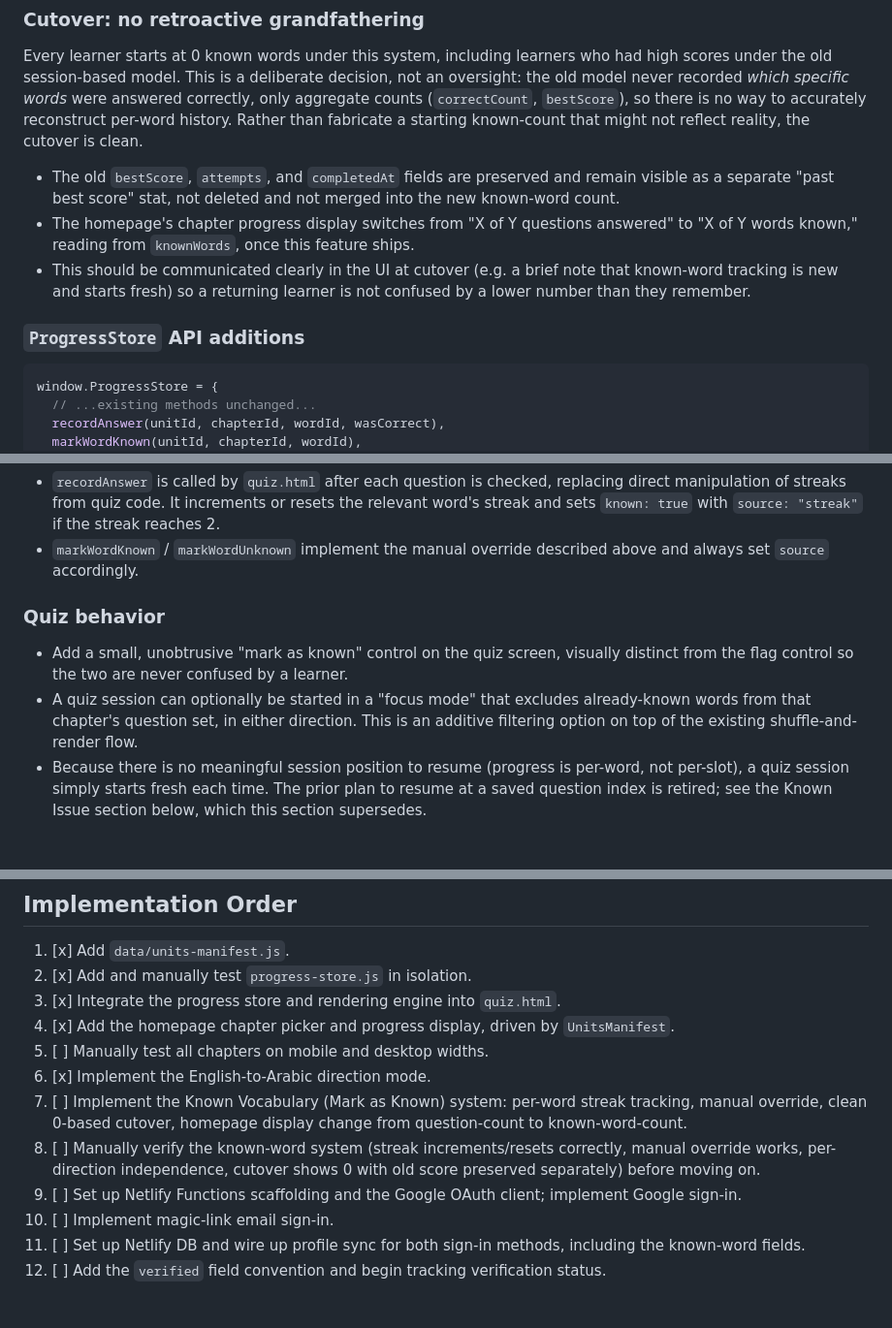
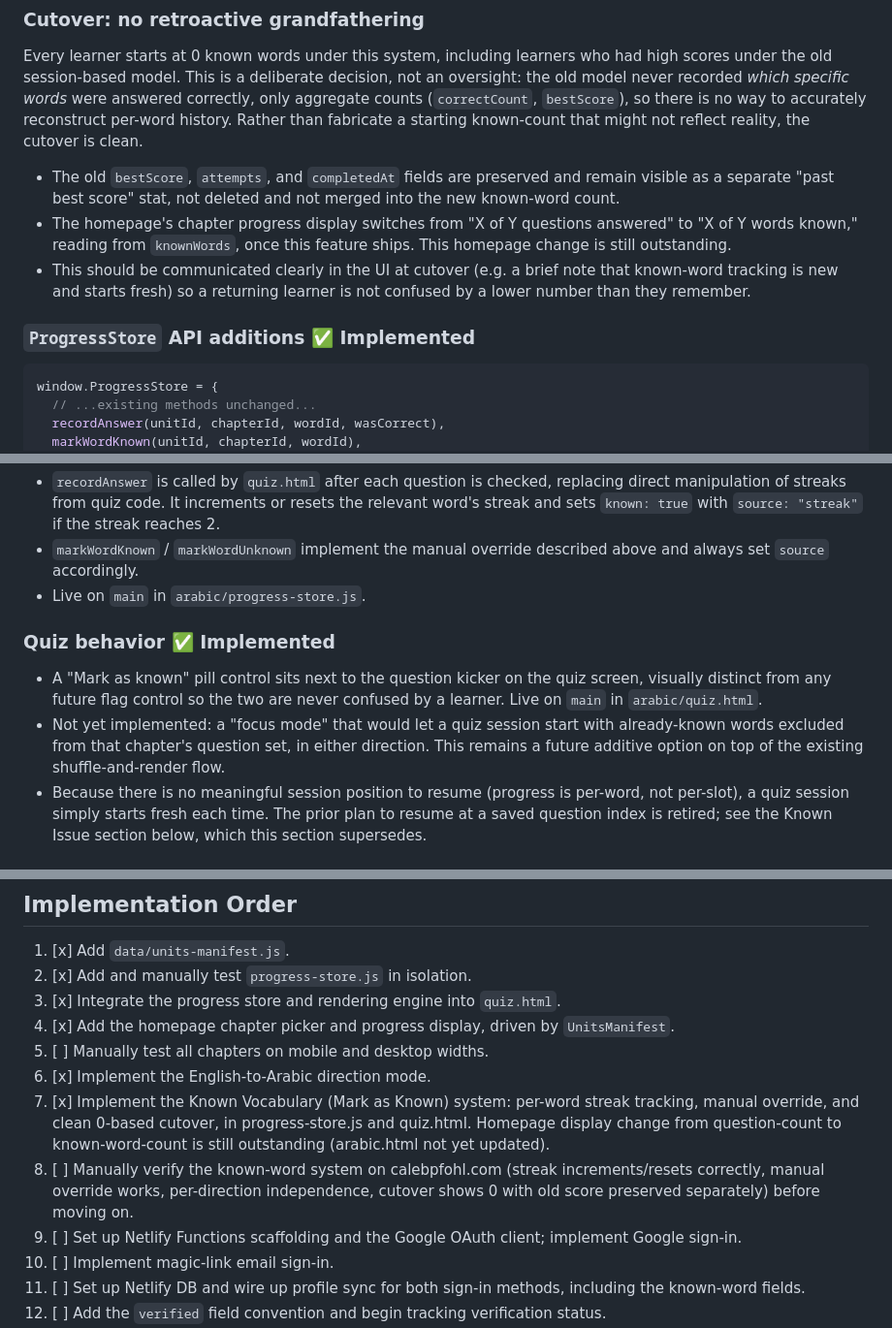
Before and after one commit to portalfreak014/calebpfohl, a Markdown page: arabic/CHAPTER_PROGRESS_IMPLEMENTATION.md, 3 parts joined by grey strips. Shown at 97% size. Drawn GitHub-style; blank space fills up the shorter version.

````diff
--- a/arabic/CHAPTER_PROGRESS_IMPLEMENTATION.md
+++ b/arabic/CHAPTER_PROGRESS_IMPLEMENTATION.md
@@ -129,10 +129,10 @@ Rules:
 Every learner starts at 0 known words under this system, including learners who had high scores under the old session-based model. This is a deliberate decision, not an oversight: the old model never recorded *which specific words* were answered correctly, only aggregate counts (`correctCount`, `bestScore`), so there is no way to accurately reconstruct per-word history. Rather than fabricate a starting known-count that might not reflect reality, the cutover is clean.
 
 - The old `bestScore`, `attempts`, and `completedAt` fields are preserved and remain visible as a separate "past best score" stat, not deleted and not merged into the new known-word count.
-- The homepage's chapter progress display switches from "X of Y questions answered" to "X of Y words known," reading from `knownWords`, once this feature ships.
+- The homepage's chapter progress display switches from "X of Y questions answered" to "X of Y words known," reading from `knownWords`, once this feature ships. This homepage change is still outstanding.
 - This should be communicated clearly in the UI at cutover (e.g. a brief note that known-word tracking is new and starts fresh) so a returning learner is not confused by a lower number than they remember.
 
-### `ProgressStore` API additions
+### `ProgressStore` API additions ✅ Implemented
 
 ```js
 window.ProgressStore = {
@@ -148,11 +148,12 @@ window.ProgressStore = {
 
 - `recordAnswer` is called by `quiz.html` after each question is checked, replacing direct manipulation of streaks from quiz code. It increments or resets the relevant word's streak and sets `known: true` with `source: "streak"` if the streak reaches 2.
 - `markWordKnown` / `markWordUnknown` implement the manual override described above and always set `source` accordingly.
+- Live on `main` in `arabic/progress-store.js`.
 
-### Quiz behavior
+### Quiz behavior ✅ Implemented
 
-- Add a small, unobtrusive "mark as known" control on the quiz screen, visually distinct from the flag control so the two are never confused by a learner.
-- A quiz session can optionally be started in a "focus mode" that excludes already-known words from that chapter's question set, in either direction. This is an additive filtering option on top of the existing shuffle-and-render flow.
+- A "Mark as known" pill control sits next to the question kicker on the quiz screen, visually distinct from any future flag control so the two are never confused by a learner. Live on `main` in `arabic/quiz.html`.
+- Not yet implemented: a "focus mode" that would let a quiz session start with already-known words excluded from that chapter's question set, in either direction. This remains a future additive option on top of the existing shuffle-and-render flow.
 - Because there is no meaningful session position to resume (progress is per-word, not per-slot), a quiz session simply starts fresh each time. The prior plan to resume at a saved question index is retired; see the Known Issue section below, which this section supersedes.
 
 ### Rules
@@ -243,8 +246,8 @@ Optional `verified: true` field added to a question once a human has reviewed th
 4. [x] Add the homepage chapter picker and progress display, driven by `UnitsManifest`.
 5. [ ] Manually test all chapters on mobile and desktop widths.
 6. [x] Implement the English-to-Arabic direction mode.
-7. [ ] Implement the Known Vocabulary (Mark as Known) system: per-word streak tracking, manual override, clean 0-based cutover, homepage display change from question-count to known-word-count.
-8. [ ] Manually verify the known-word system (streak increments/resets correctly, manual override works, per-direction independence, cutover shows 0 with old score preserved separately) before moving on.
+7. [x] Implement the Known Vocabulary (Mark as Known) system: per-word streak tracking, manual override, and clean 0-based cutover, in progress-store.js and quiz.html. Homepage display change from question-count to known-word-count is still outstanding (arabic.html not yet updated).
+8. [ ] Manually verify the known-word system on calebpfohl.com (streak increments/resets correctly, manual override works, per-direction independence, cutover shows 0 with old score preserved separately) before moving on.
 9. [ ] Set up Netlify Functions scaffolding and the Google OAuth client; implement Google sign-in.
 10. [ ] Implement magic-link email sign-in.
 11. [ ] Set up Netlify DB and wire up profile sync for both sign-in methods, including the known-word fields.
````
Also changed, not shown: other parts of arabic/CHAPTER_PROGRESS_IMPLEMENTATION.md (+17 -15 lines).
